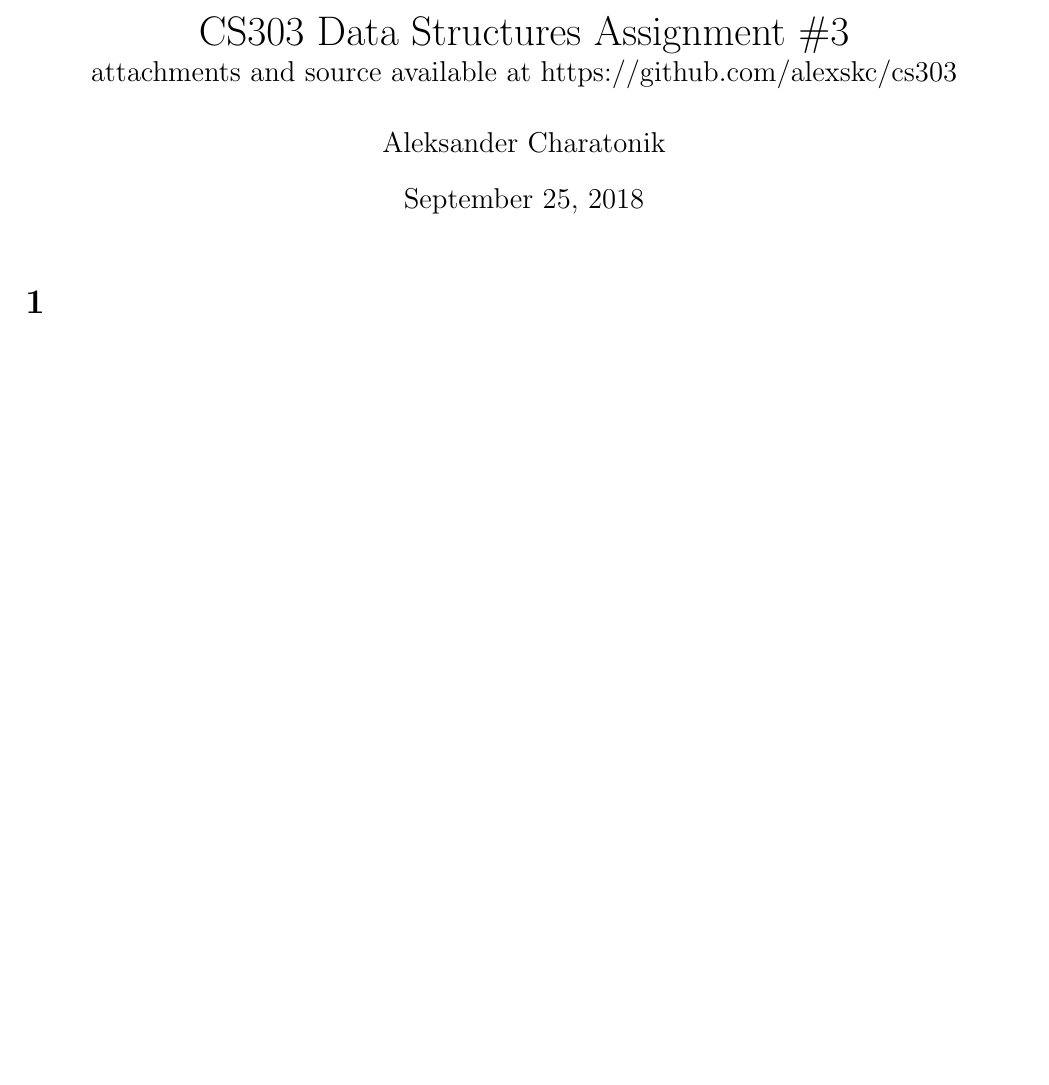
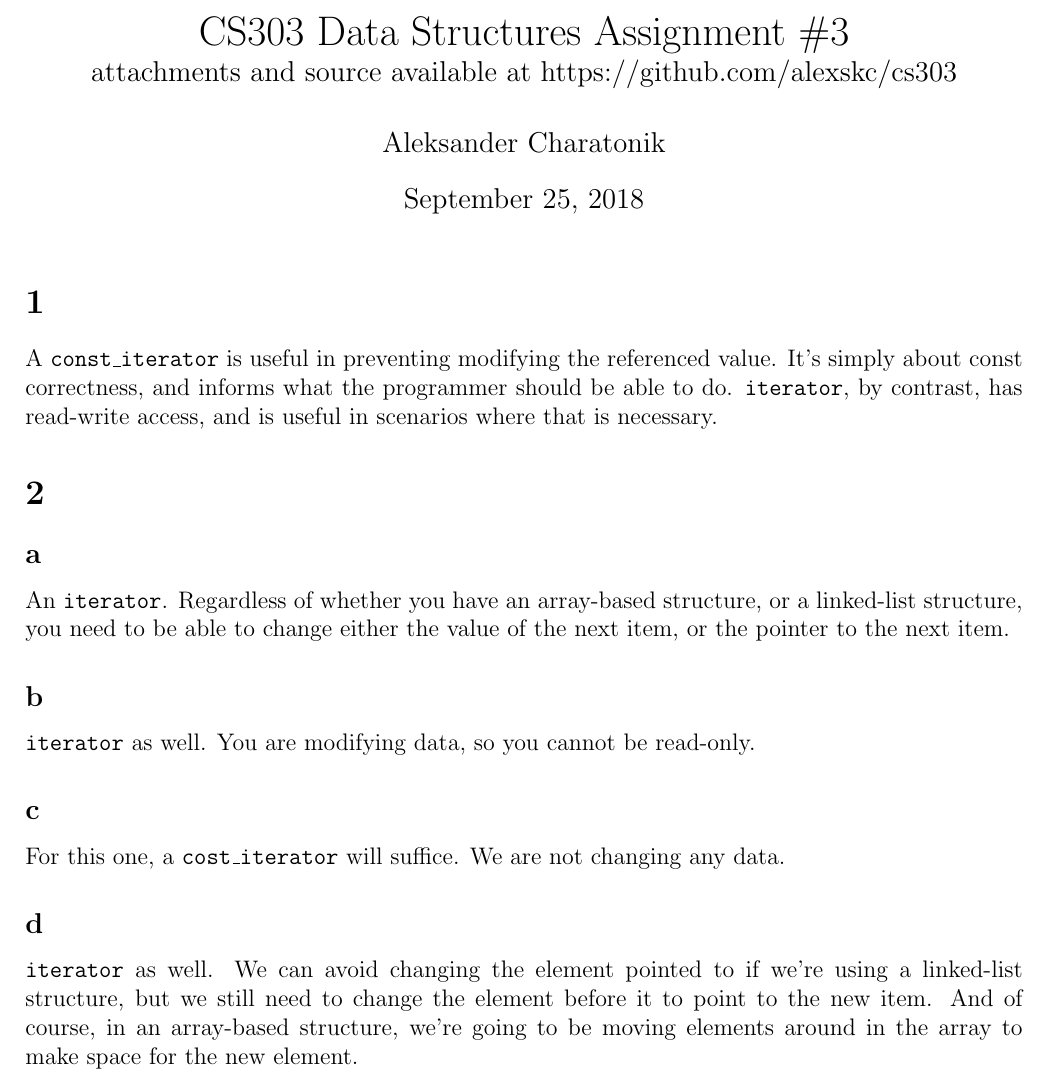
Before and after one commit to AlicesReflexion/cs303, a LaTeX document (asgmt3/submission.tex): part of the page, cut so that both start at the same text, the shorter picture padded with empty space. Compiled offline with pdfLaTeX.

Commit message:
question 2

```diff
--- a/asgmt3/submission.tex
+++ b/asgmt3/submission.tex
@@ -8,5 +8,16 @@
 \maketitle
 
 \section{}
+A \texttt{const\_iterator} is useful in preventing modifying the referenced value. It's simply about const correctness, and informs what the programmer should be able to do. \texttt{iterator}, by contrast, has read-write access, and is useful in scenarios where that is necessary.
+
+\section{}
+\subsection*{a}
+An \texttt{iterator}. Regardless of whether you have an array-based structure, or a linked-list structure, you need to be able to change either the value of the next item, or the pointer to the next item.
+\subsection*{b}
+\texttt{iterator} as well. You are modifying data, so you cannot be read-only.
+\subsection*{c}
+For this one, a \texttt{cost\_iterator} will suffice. We are not changing any data.
+\subsection*{d}
+\texttt{iterator} as well. We can avoid changing the element pointed to if we're using a linked-list structure, but we still need to change the element before it to point to the new item. And of course, in an array-based structure, we're going to be moving elements around in the array to make space for the new element.
 
 \end{document}
```
Also changed, not shown: asgmt3/submission.pdf (added).
